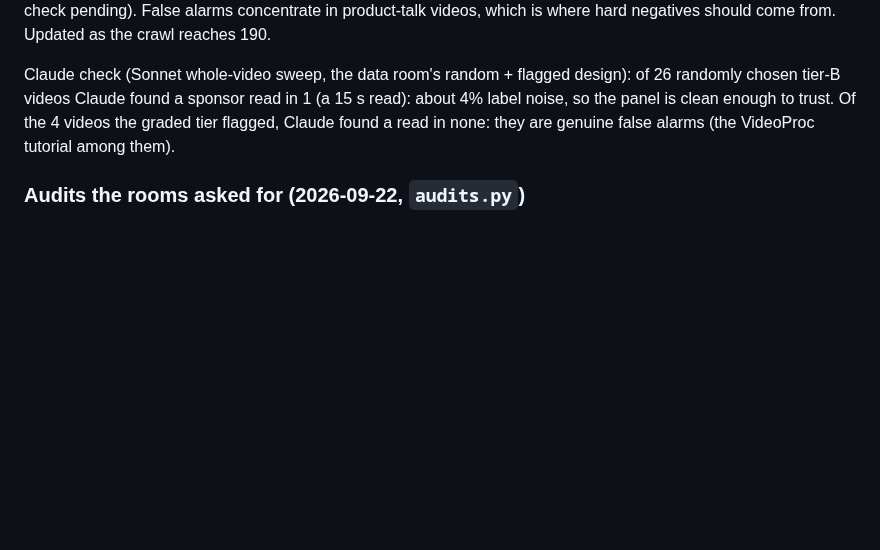
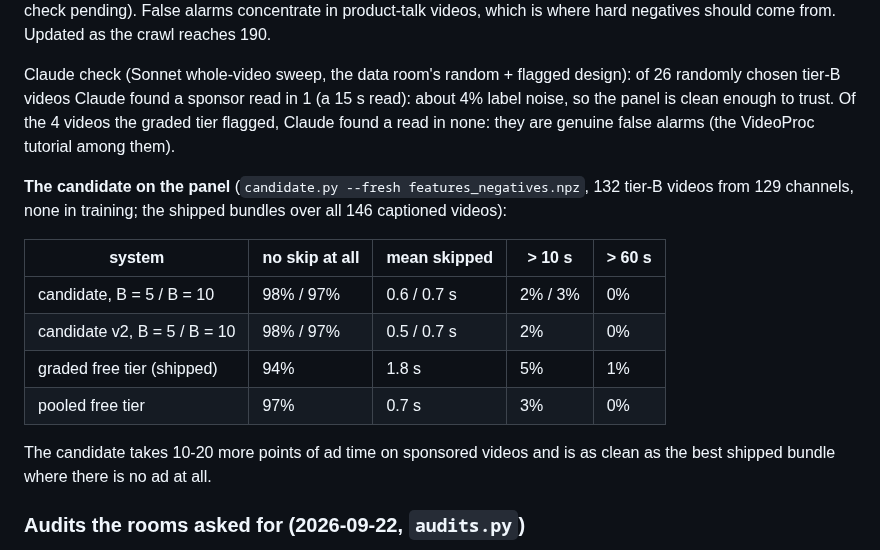
Before and after one commit to SimonDumas79/SponsorSkip, a Markdown page: marker/README.md, the part around the change. GitHub-like rendering; blank space fills up the shorter version.

Commit message:
marker: candidate on 132 sponsor-free videos: 97-98% untouched, 0% over 60 s (as clean as the best shipped bundle)
Co-Authored-By: Claude Opus 5 <noreply@anthropic.com>
Claude-Session: https://claude.ai/code/session_017eXrYr4y1nbfPwZQTP3Lf5

```diff
--- a/marker/README.md
+++ b/marker/README.md
@@ -423,6 +423,19 @@ chosen tier-B videos Claude found a sponsor read in 1 (a 15 s read): about 4% la
 panel is clean enough to trust. Of the 4 videos the graded tier flagged, Claude found a read in
 none: they are genuine false alarms (the VideoProc tutorial among them).
 
+**The candidate on the panel** (`candidate.py --fresh features_negatives.npz`, 132 tier-B videos from
+129 channels, none in training; the shipped bundles over all 146 captioned videos):
+
+| system | no skip at all | mean skipped | > 10 s | > 60 s |
+|---|---|---|---|---|
+| candidate, B = 5 / B = 10 | 98% / 97% | 0.6 / 0.7 s | 2% / 3% | 0% |
+| candidate v2, B = 5 / B = 10 | 98% / 97% | 0.5 / 0.7 s | 2% | 0% |
+| graded free tier (shipped) | 94% | 1.8 s | 5% | 1% |
+| pooled free tier | 97% | 0.7 s | 3% | 0% |
+
+The candidate takes 10-20 more points of ad time on sponsored videos and is as clean as the best
+shipped bundle where there is no ad at all.
+
 ### Audits the rooms asked for (2026-09-22, `audits.py`)
 
 - **Channels**: 203 channels for 205 videos (2 with a second video), so channel-grouped folds are
```
